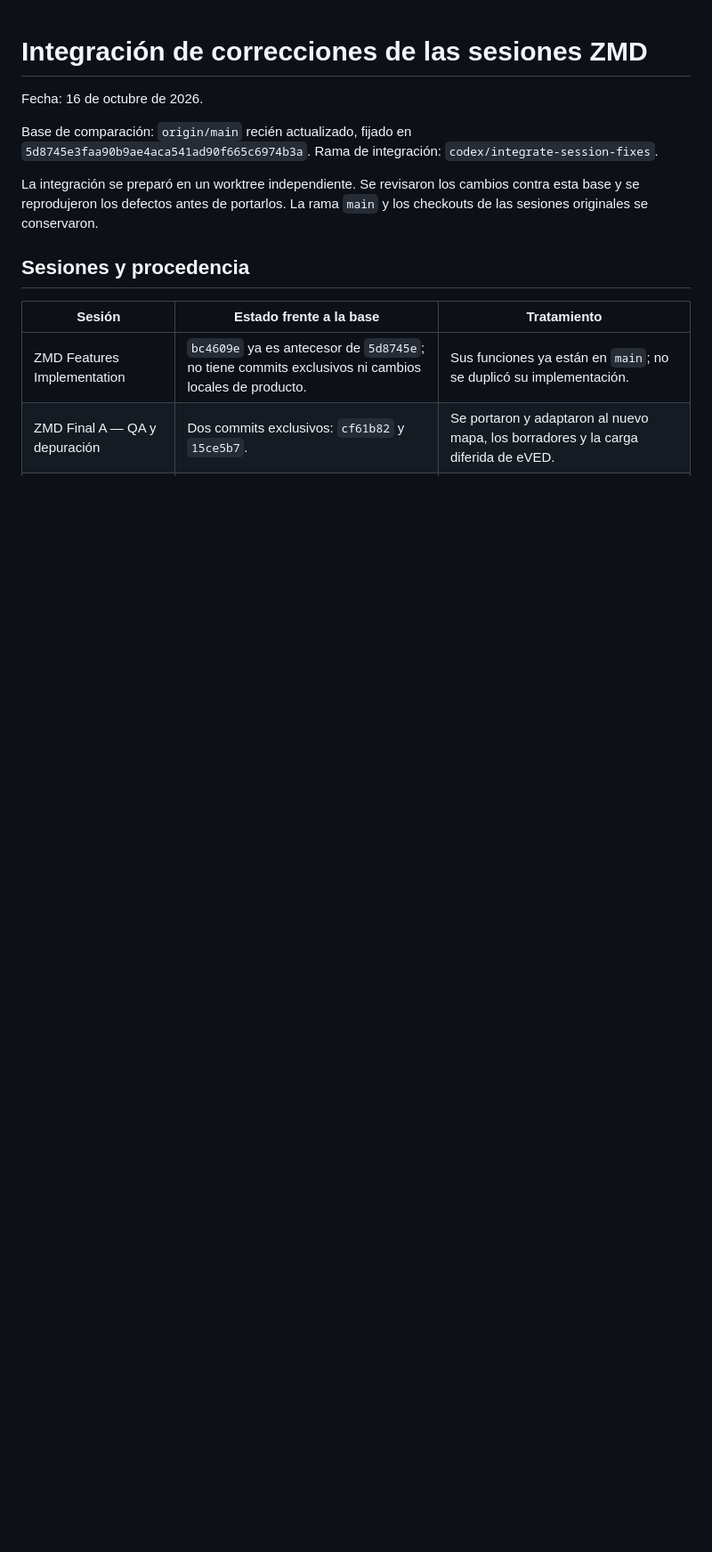
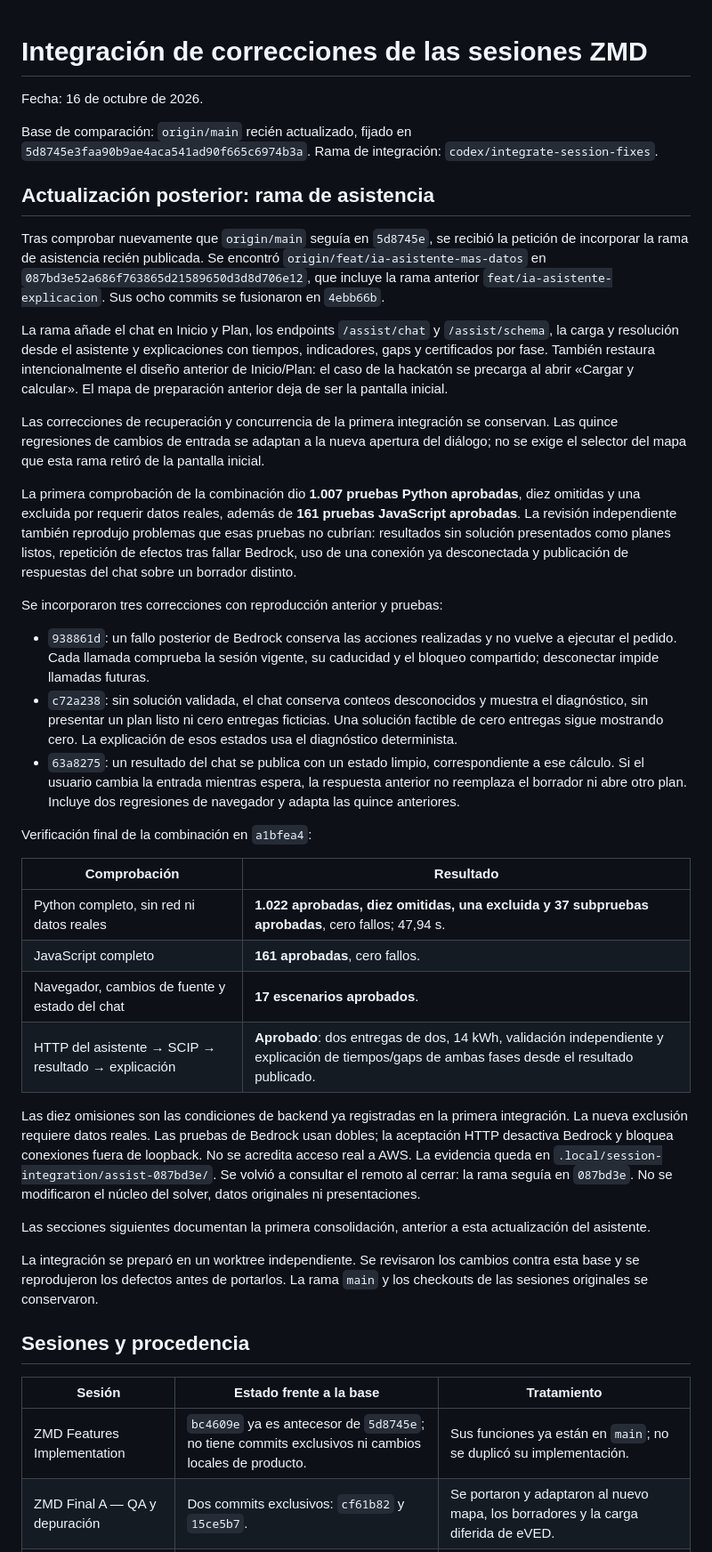
Before and after one commit to DanielHermosilla/AWS-Hackaton, a Markdown page: docs/session-integration-2026-10-16.md, the part around the change. Shown at 89% size. Rendered like a GitHub page; blank space fills up the shorter version.

Commit message:
docs: record assistance merge and verified integration fixes

```diff
--- a/docs/session-integration-2026-10-16.md
+++ b/docs/session-integration-2026-10-16.md
@@ -5,6 +5,68 @@ Fecha: 16 de octubre de 2026.
 Base de comparación: `origin/main` recién actualizado, fijado en
 `5d8745e3faa90b9ae4aca541ad90f665c6974b3a`.
 Rama de integración: `codex/integrate-session-fixes`.
+
+## Actualización posterior: rama de asistencia
+
+Tras comprobar nuevamente que `origin/main` seguía en `5d8745e`, se recibió
+la petición de incorporar la rama de asistencia recién publicada. Se encontró
+`origin/feat/ia-asistente-mas-datos` en
+`087bd3e52a686f763865d21589650d3d8d706e12`, que incluye la rama anterior
+`feat/ia-asistente-explicacion`. Sus ocho commits se fusionaron en `4ebb66b`.
+
+La rama añade el chat en Inicio y Plan, los endpoints `/assist/chat` y
+`/assist/schema`, la carga y resolución desde el asistente y explicaciones
+con tiempos, indicadores, gaps y certificados por fase. También restaura
+intencionalmente el diseño anterior de Inicio/Plan: el caso de la hackatón
+se precarga al abrir «Cargar y calcular». El mapa de preparación anterior
+deja de ser la pantalla inicial.
+
+Las correcciones de recuperación y concurrencia de la primera integración
+se conservan. Las quince regresiones de cambios de entrada se adaptan a la
+nueva apertura del diálogo; no se exige el selector del mapa que esta rama
+retiró de la pantalla inicial.
+
+La primera comprobación de la combinación dio **1.007 pruebas Python
+aprobadas**, diez omitidas y una excluida por requerir datos reales, además
+de **161 pruebas JavaScript aprobadas**. La revisión independiente también
+reprodujo problemas que esas pruebas no cubrían: resultados sin solución
+presentados como planes listos, repetición de efectos tras fallar Bedrock,
+uso de una conexión ya desconectada y publicación de respuestas del chat
+sobre un borrador distinto.
+
+Se incorporaron tres correcciones con reproducción anterior y pruebas:
+
+- `938861d`: un fallo posterior de Bedrock conserva las acciones realizadas
+  y no vuelve a ejecutar el pedido. Cada llamada comprueba la sesión vigente,
+  su caducidad y el bloqueo compartido; desconectar impide llamadas futuras.
+- `c72a238`: sin solución validada, el chat conserva conteos desconocidos y
+  muestra el diagnóstico, sin presentar un plan listo ni cero entregas
+  ficticias. Una solución factible de cero entregas sigue mostrando cero.
+  La explicación de esos estados usa el diagnóstico determinista.
+- `63a8275`: un resultado del chat se publica con un estado limpio,
+  correspondiente a ese cálculo. Si el usuario cambia la entrada mientras
+  espera, la respuesta anterior no reemplaza el borrador ni abre otro plan.
+  Incluye dos regresiones de navegador y adapta las quince anteriores.
+
+Verificación final de la combinación en `a1bfea4`:
+
+| Comprobación | Resultado |
+| --- | --- |
+| Python completo, sin red ni datos reales | **1.022 aprobadas, diez omitidas, una excluida y 37 subpruebas aprobadas**, cero fallos; 47,94 s. |
+| JavaScript completo | **161 aprobadas**, cero fallos. |
+| Navegador, cambios de fuente y estado del chat | **17 escenarios aprobados**. |
+| HTTP del asistente → SCIP → resultado → explicación | **Aprobado**: dos entregas de dos, 14 kWh, validación independiente y explicación de tiempos/gaps de ambas fases desde el resultado publicado. |
+
+Las diez omisiones son las condiciones de backend ya registradas en la
+primera integración. La nueva exclusión requiere datos reales. Las pruebas
+de Bedrock usan dobles; la aceptación HTTP desactiva Bedrock y bloquea
+conexiones fuera de loopback. No se acredita acceso real a AWS.
+La evidencia queda en `.local/session-integration/assist-087bd3e/`.
+Se volvió a consultar el remoto al cerrar: la rama seguía en `087bd3e`.
+No se modificaron el núcleo del solver, datos originales ni presentaciones.
+
+Las secciones siguientes documentan la primera consolidación, anterior a
+esta actualización del asistente.
 
 La integración se preparó en un worktree independiente. Se revisaron los
 cambios contra esta base y se reprodujeron los defectos antes de portarlos.
```
